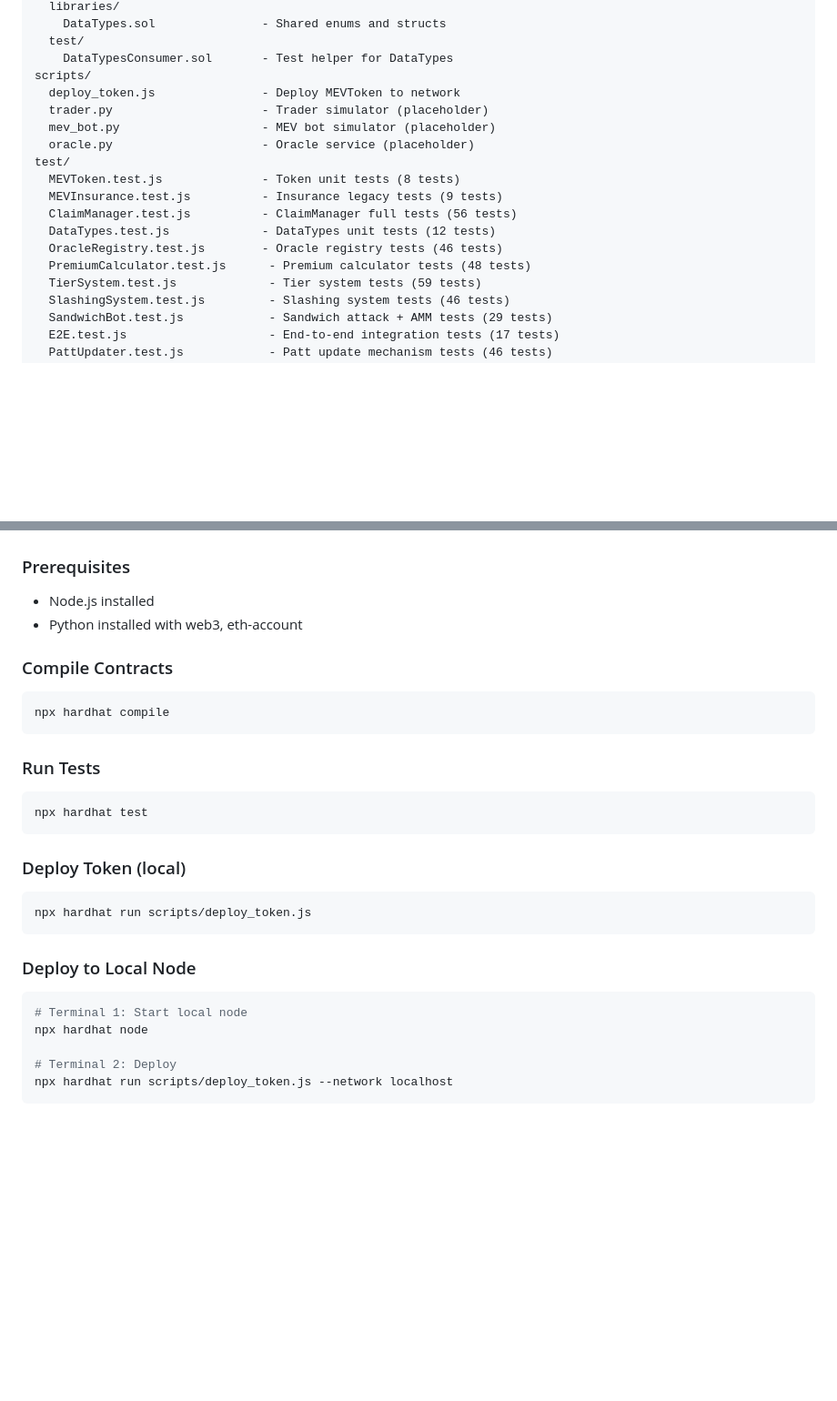
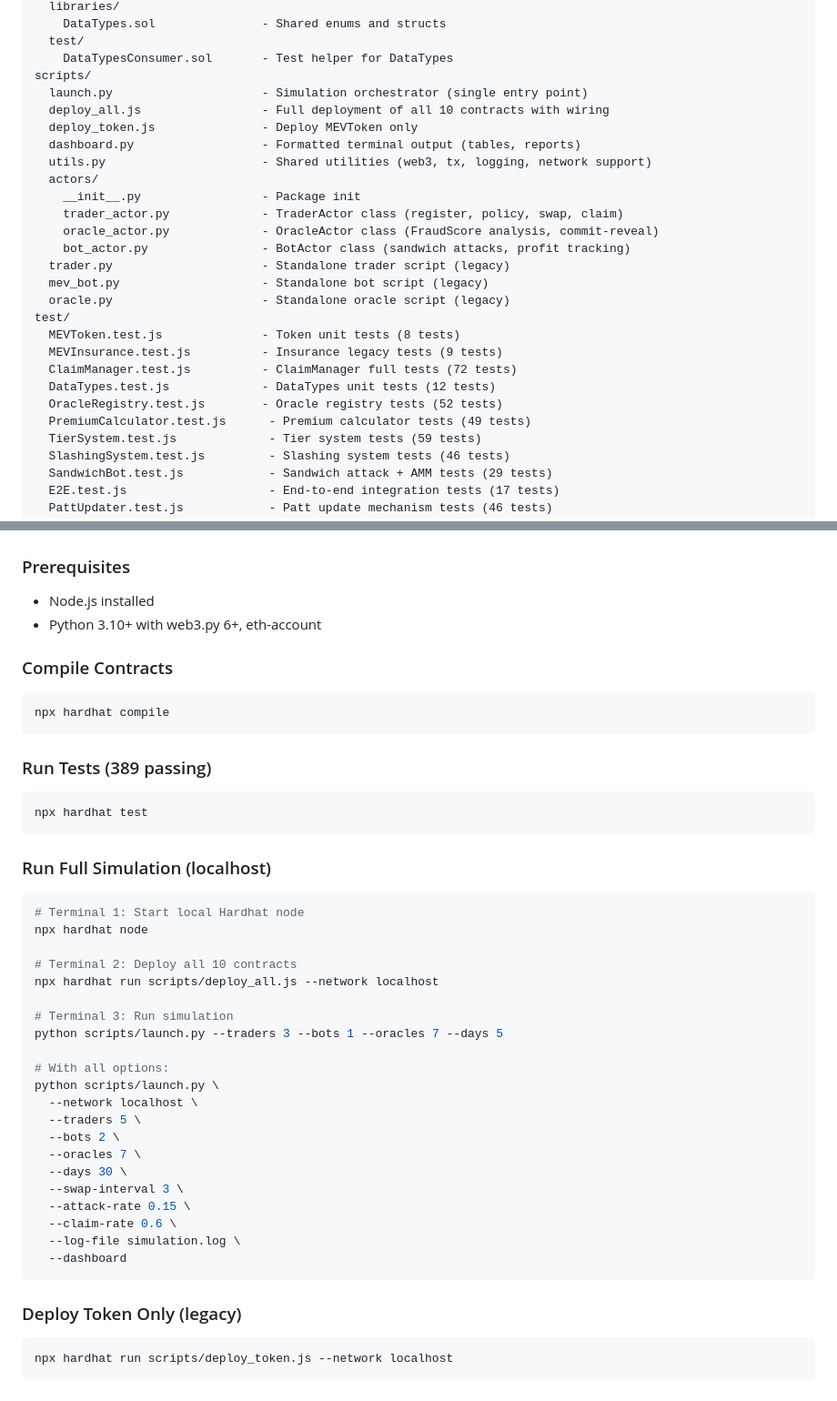
Before and after one commit to alex7234890/simulazioni, a Markdown page: logs/project_log.md, 2 parts joined by grey strips. Shown at 91% size. Rendered like a GitHub page; blank space fills up the shorter version.

````diff
--- a/logs/project_log.md
+++ b/logs/project_log.md
@@ -164,17 +164,26 @@ contracts/
   test/
     DataTypesConsumer.sol       - Test helper for DataTypes
 scripts/
-  deploy_token.js               - Deploy MEVToken to network
-  trader.py                     - Trader simulator (placeholder)
-  mev_bot.py                    - MEV bot simulator (placeholder)
-  oracle.py                     - Oracle service (placeholder)
+  launch.py                     - Simulation orchestrator (single entry point)
+  deploy_all.js                 - Full deployment of all 10 contracts with wiring
+  deploy_token.js               - Deploy MEVToken only
+  dashboard.py                  - Formatted terminal output (tables, reports)
+  utils.py                      - Shared utilities (web3, tx, logging, network support)
+  actors/
+    __init__.py                 - Package init
+    trader_actor.py             - TraderActor class (register, policy, swap, claim)
+    oracle_actor.py             - OracleActor class (FraudScore analysis, commit-reveal)
+    bot_actor.py                - BotActor class (sandwich attacks, profit tracking)
+  trader.py                     - Standalone trader script (legacy)
+  mev_bot.py                    - Standalone bot script (legacy)
+  oracle.py                     - Standalone oracle script (legacy)
 test/
   MEVToken.test.js              - Token unit tests (8 tests)
   MEVInsurance.test.js          - Insurance legacy tests (9 tests)
-  ClaimManager.test.js          - ClaimManager full tests (56 tests)
+  ClaimManager.test.js          - ClaimManager full tests (72 tests)
   DataTypes.test.js             - DataTypes unit tests (12 tests)
-  OracleRegistry.test.js        - Oracle registry tests (46 tests)
-  PremiumCalculator.test.js      - Premium calculator tests (48 tests)
+  OracleRegistry.test.js        - Oracle registry tests (52 tests)
+  PremiumCalculator.test.js      - Premium calculator tests (49 tests)
   TierSystem.test.js             - Tier system tests (59 tests)
   SlashingSystem.test.js         - Slashing system tests (46 tests)
   SandwichBot.test.js            - Sandwich attack + AMM tests (29 tests)
@@ -271,28 +340,44 @@ ALL 9 PHASES COMPLETE.
 
 ### Prerequisites
 - Node.js installed
-- Python installed with web3, eth-account
+- Python 3.10+ with web3.py 6+, eth-account
 
 ### Compile Contracts
 ```bash
 npx hardhat compile
 ```
 
-### Run Tests
+### Run Tests (389 passing)
 ```bash
 npx hardhat test
 ```
 
-### Deploy Token (local)
+### Run Full Simulation (localhost)
 ```bash
-npx hardhat run scripts/deploy_token.js
+# Terminal 1: Start local Hardhat node
+npx hardhat node
+
+# Terminal 2: Deploy all 10 contracts
+npx hardhat run scripts/deploy_all.js --network localhost
+
+# Terminal 3: Run simulation
+python scripts/launch.py --traders 3 --bots 1 --oracles 7 --days 5
+
+# With all options:
+python scripts/launch.py \
+  --network localhost \
+  --traders 5 \
+  --bots 2 \
+  --oracles 7 \
+  --days 30 \
+  --swap-interval 3 \
+  --attack-rate 0.15 \
+  --claim-rate 0.6 \
+  --log-file simulation.log \
+  --dashboard
 ```
 
-### Deploy to Local Node
+### Deploy Token Only (legacy)
 ```bash
-# Terminal 1: Start local node
-npx hardhat node
-
-# Terminal 2: Deploy
 npx hardhat run scripts/deploy_token.js --network localhost
 ```
````
Also changed, not shown: other parts of logs/project_log.md (+60 -0 lines).
